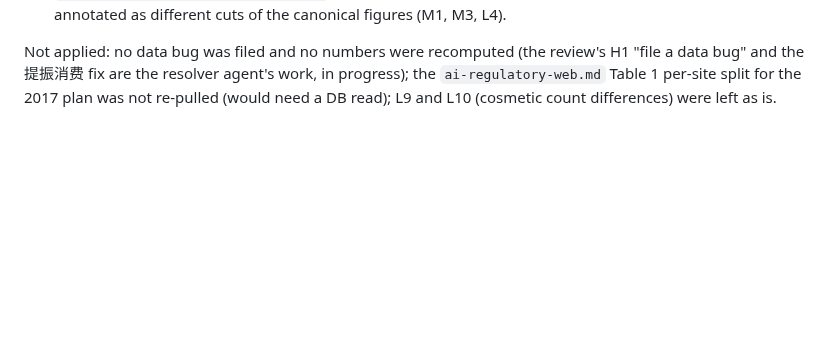
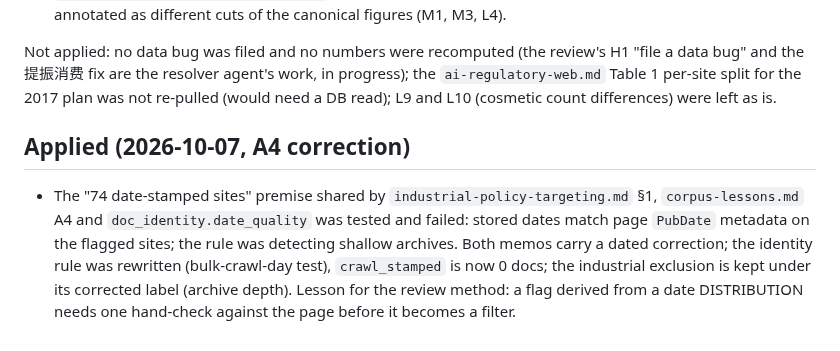
Before and after one commit to hulelan/china-governance, a Markdown page: docs/research/consistency-review.md, the part around the change. GitHub-like rendering; blank space fills up the shorter version.

```diff
--- a/docs/research/consistency-review.md
+++ b/docs/research/consistency-review.md
@@ -484,3 +484,13 @@ Not applied: no data bug was filed and no numbers were recomputed (the review's
 bug" and the 提振消费 fix are the resolver agent's work, in progress); the `ai-regulatory-web.md`
 Table 1 per-site split for the 2017 plan was not re-pulled (would need a DB read); L9 and L10
 (cosmetic count differences) were left as is.
+
+## Applied (2026-10-07, A4 correction)
+
+- The "74 date-stamped sites" premise shared by `industrial-policy-targeting.md` §1,
+  `corpus-lessons.md` A4 and `doc_identity.date_quality` was tested and failed: stored dates
+  match page `PubDate` metadata on the flagged sites; the rule was detecting shallow archives.
+  Both memos carry a dated correction; the identity rule was rewritten (bulk-crawl-day test),
+  `crawl_stamped` is now 0 docs; the industrial exclusion is kept under its corrected label
+  (archive depth). Lesson for the review method: a flag derived from a date DISTRIBUTION needs
+  one hand-check against the page before it becomes a filter.
```
Also changed, not shown: CLAUDE.md (+5 -1 lines), docs/research/corpus-lessons.md (+13 -0 lines).
